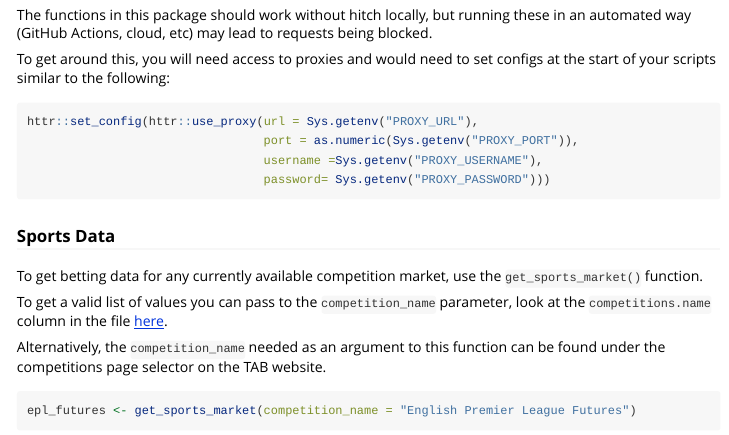
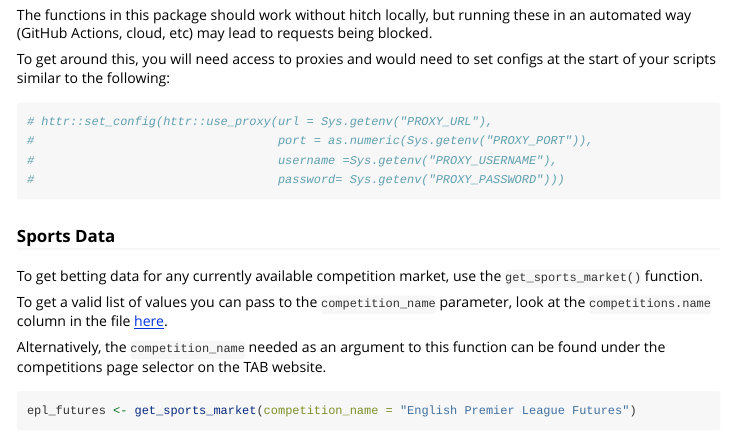
Before and after one commit to JaseZiv/bettRtab, an R Markdown document (vignettes/using-bettRtab.Rmd): the page in a window 1100 px wide, from 650 px down. Rendered offline with R 4.5, knitr and Pandoc, with nearby package versions; code that draws random numbers runs with fixed seeds of ours; some code elsewhere in the file could not run offline; long lines of code are wrapped; common packages that the code uses without loading them are loaded.

Commit message:
update package docs

````diff
--- a/vignettes/using-bettRtab.Rmd
+++ b/vignettes/using-bettRtab.Rmd
@@ -51,10 +51,10 @@ The functions in this package should work without hitch locally, but running the
 To get around this, you will need access to proxies and would need to set configs at the start of your scripts similar to the following:
 
 ```{r configs}
-httr::set_config(httr::use_proxy(url = Sys.getenv("PROXY_URL"),
-                                 port = as.numeric(Sys.getenv("PROXY_PORT")),
-                                 username =Sys.getenv("PROXY_USERNAME"),
-                                 password= Sys.getenv("PROXY_PASSWORD")))
+# httr::set_config(httr::use_proxy(url = Sys.getenv("PROXY_URL"),
+#                                  port = as.numeric(Sys.getenv("PROXY_PORT")),
+#                                  username =Sys.getenv("PROXY_USERNAME"),
+#                                  password= Sys.getenv("PROXY_PASSWORD")))
 
 
 ```
````
Also changed, not shown: docs/pkgdown.yml, docs/search.json, 8 other files.
